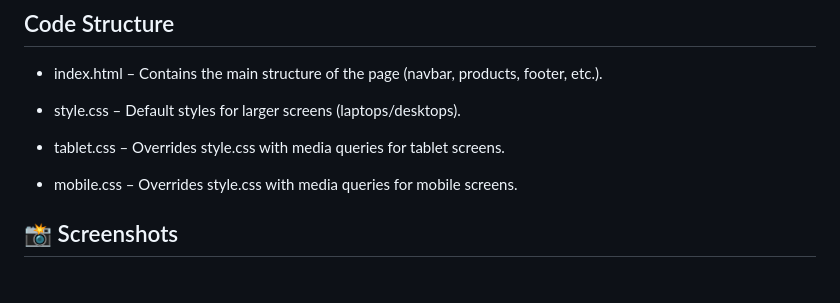
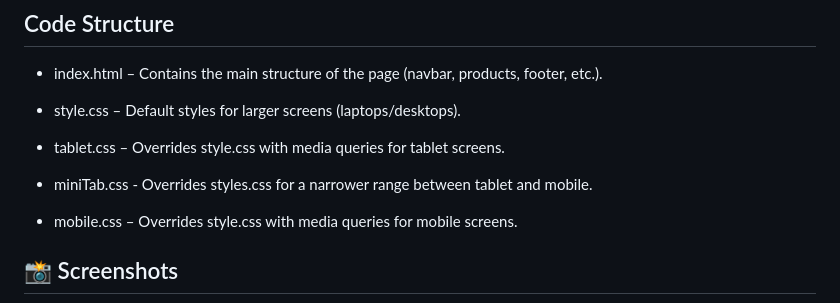
Before and after one commit to RahulRouchanGogoi/Amazon-Clone, a Markdown page: README.md, the part around the change. GitHub-like rendering; blank space fills up the shorter version.

```diff
--- a/README.md
+++ b/README.md
@@ -31,6 +31,8 @@ This is a frontend clone of Amazon, built using HTML and CSS. The project replic
 
 * style.css – Default styles for larger screens (laptops/desktops).
 * tablet.css – Overrides style.css with media queries for tablet screens.
+
+* miniTab.css - Overrides styles.css for a narrower range between tablet and mobile.
 
 * mobile.css – Overrides style.css with media queries for mobile screens.
 ## 📸 Screenshots
```
